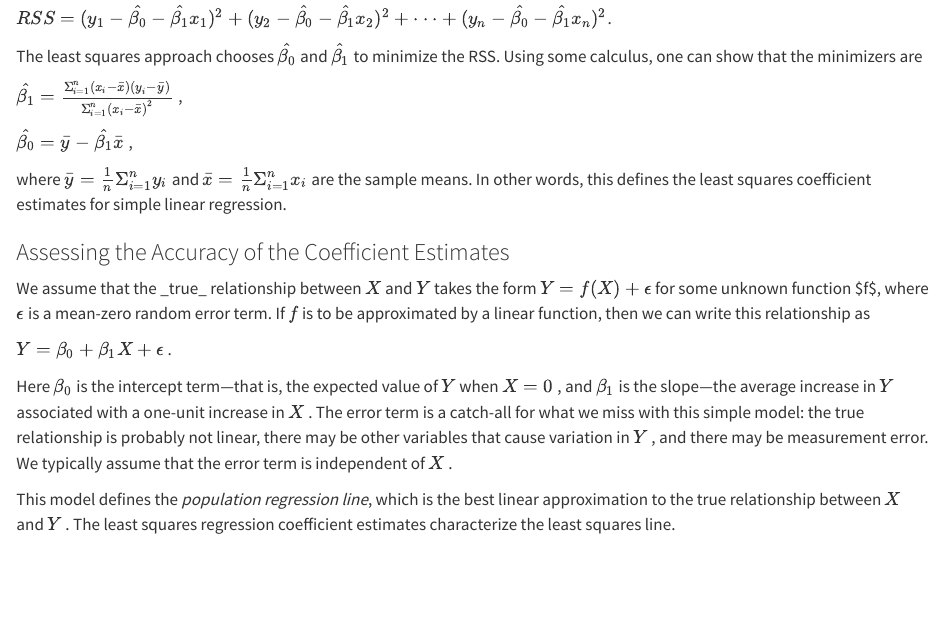
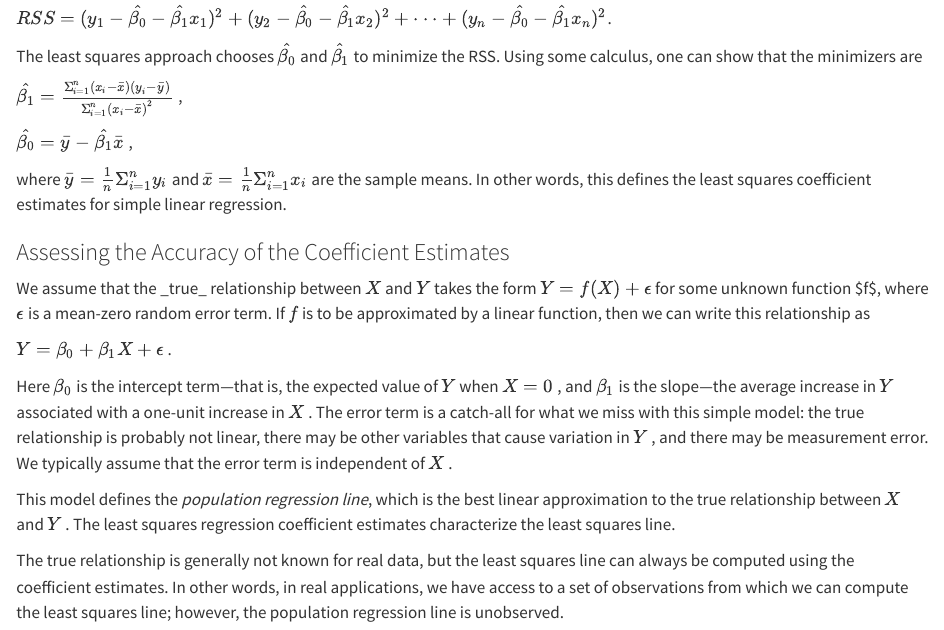
Before and after one commit to jeffreyCarlLong/islr, a Quarto document (islr.qmd): the page in a window 1100 px wide, from 8620 px down. Rendered offline with R 4.5, knitr and Pandoc in place of Quarto, with nearby package versions; some code elsewhere in the file could not run offline.

Commit message:
Continued learning of statistical sciences

```diff
--- a/islr.qmd
+++ b/islr.qmd
@@ -384,3 +384,5 @@ $Y = \beta_0 + \beta_1 X + \epsilon$ .
 Here $\beta_0$ is the intercept term---that is, the expected value of $Y$ when $X = 0$ , and $\beta_1$ is the slope---the average increase in $Y$ associated with a one-unit increase in $X$ . The error term is a catch-all for what we miss with this simple model: the true relationship is probably not linear, there may be other variables that cause variation in $Y$ , and there may be measurement error. We typically assume that the error term is independent of $X$ .
 
 This model defines the *population regression line*, which is the best linear approximation to the true relationship between $X$ and $Y$ . The least squares regression coefficient estimates characterize the least squares line.
+
+The true relationship is generally not known for real data, but the least squares line can always be computed using the coefficient estimates. In other words, in real applications, we have access to a set of observations from which we can compute the least squares line; however, the population regression line is unobserved.
```
Also changed, not shown: Figure.pdf.
